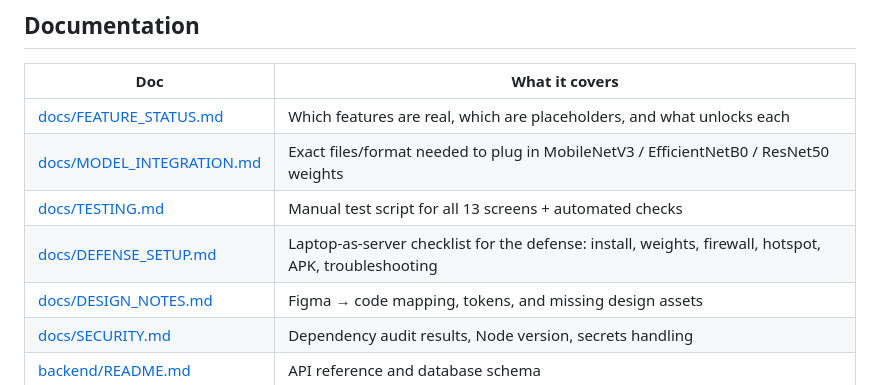
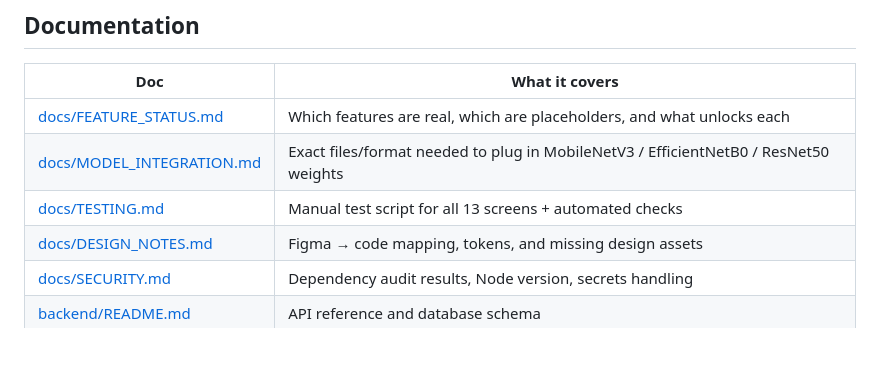
Before and after one commit to SpokIee/CocoScan, a Markdown page: README.md, the part around the change. Rendered like a GitHub page; blank space fills up the shorter version.

Commit message:
Remove the defense setup guide from the docs

```diff
--- a/README.md
+++ b/README.md
@@ -60,7 +60,6 @@ app shows that state honestly instead of inventing a diagnosis. Drop the trained
 | [docs/FEATURE_STATUS.md](docs/FEATURE_STATUS.md) | Which features are real, which are placeholders, and what unlocks each |
 | [docs/MODEL_INTEGRATION.md](docs/MODEL_INTEGRATION.md) | Exact files/format needed to plug in MobileNetV3 / EfficientNetB0 / ResNet50 weights |
 | [docs/TESTING.md](docs/TESTING.md) | Manual test script for all 13 screens + automated checks |
-| [docs/DEFENSE_SETUP.md](docs/DEFENSE_SETUP.md) | Laptop-as-server checklist for the defense: install, weights, firewall, hotspot, APK, troubleshooting |
 | [docs/DESIGN_NOTES.md](docs/DESIGN_NOTES.md) | Figma → code mapping, tokens, and missing design assets |
 | [docs/SECURITY.md](docs/SECURITY.md) | Dependency audit results, Node version, secrets handling |
 | [backend/README.md](backend/README.md) | API reference and database schema |
```
Also changed, not shown: docs/DEFENSE_SETUP.md (deleted, +0 -148 lines).
